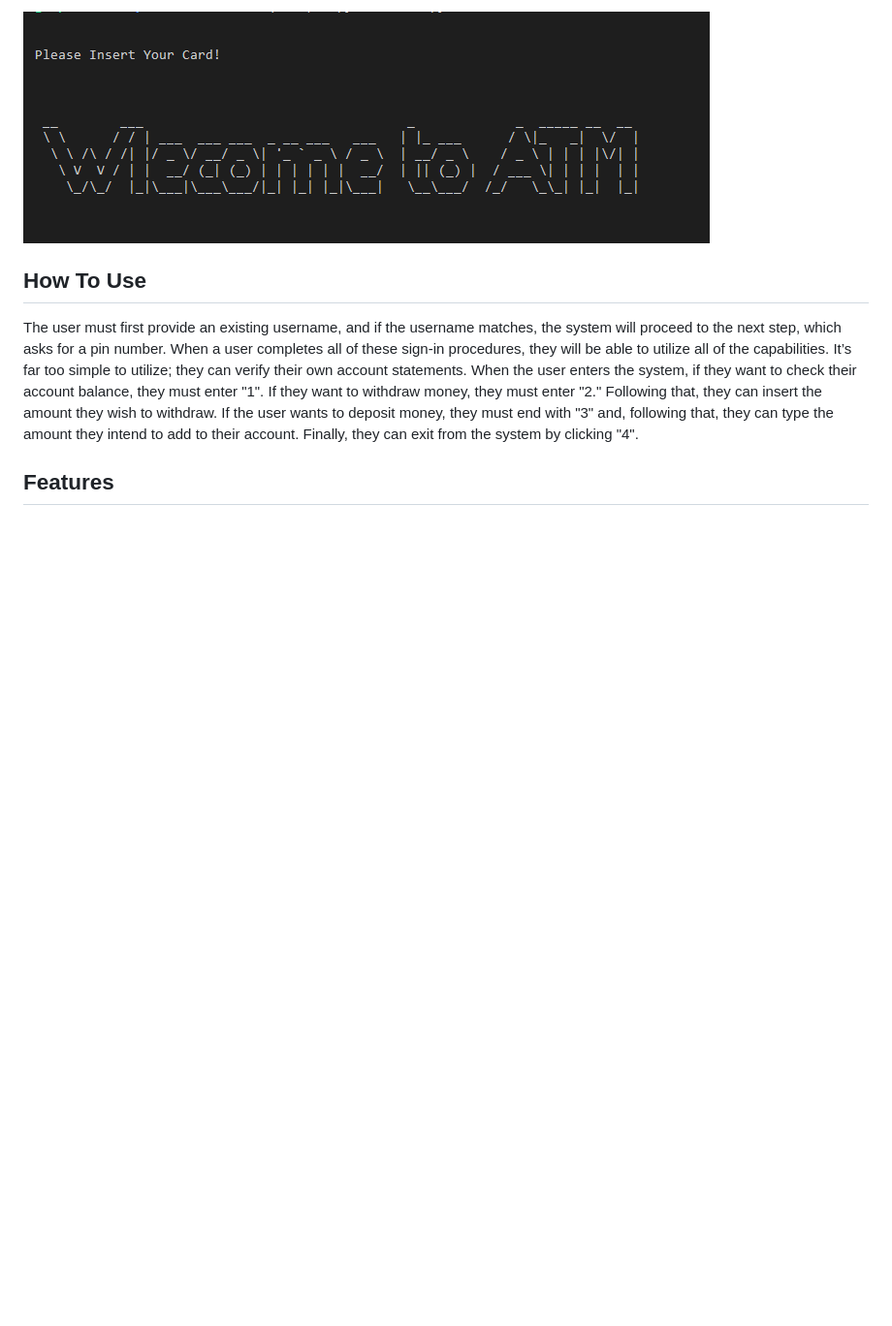
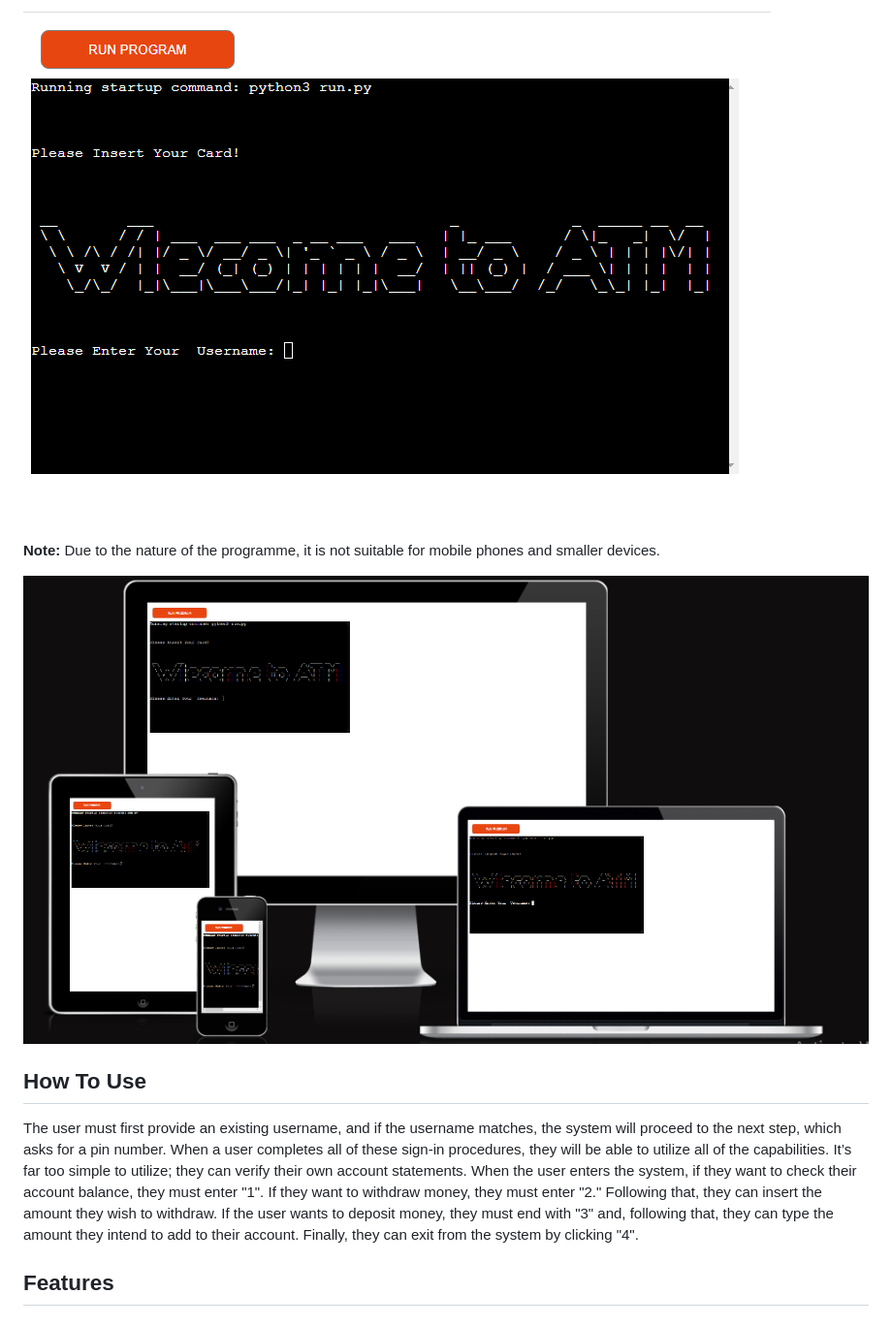
Before and after one commit to sediqa01/atm-machine, a Markdown page: README.md, the part around the change printed below. Shown: that part at 97% size. Rendered like a GitHub page; pictures changed too: readmefile/responsive.PNG (added), readmefile/run_program.PNG (added); blank space fills up the shorter version.

Commit message:
Add deployed link and image to readMe file

```diff
--- a/README.md
+++ b/README.md
@@ -5,6 +5,11 @@ This's a computer-based program, and it makes managing bank account funds very s
 
 
-![header image](/readmefile/header.PNG)
+![image](/readmefile/run_program.PNG)
+
+
+**Note:**  Due to the nature of the programme, it is not suitable for mobile phones and smaller devices.
+
+![image](/readmefile/responsive.PNG)
 
 
 ## How To Use
```
Also changed, not shown: other parts of README.md (+1 -1 lines).
